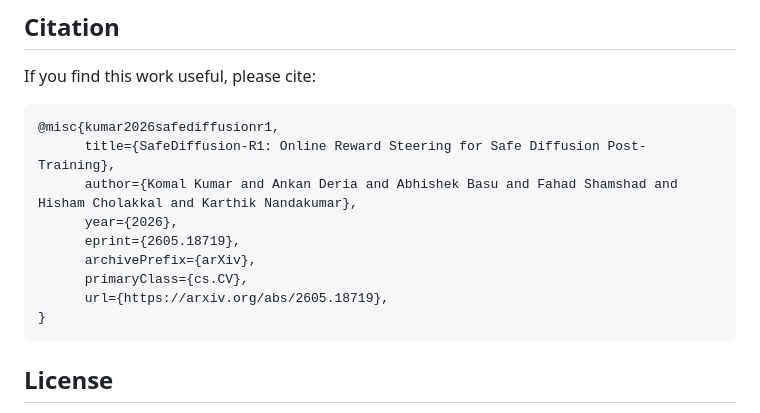
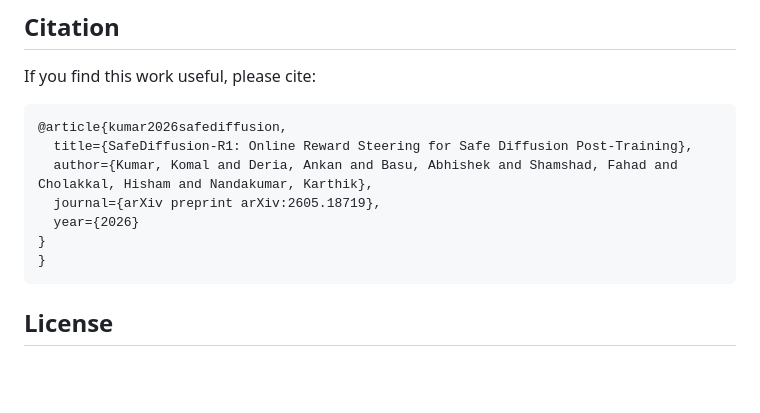
Before and after one commit to MAXNORM8650/SafeDiffusion-R1, a Markdown page: README.md, the part around the change. Rendered like a GitHub page; blank space fills up the shorter version.

Commit message:
Update citation format in README.md

````diff
--- a/README.md
+++ b/README.md
@@ -362,14 +362,12 @@ We thank the authors for their contributions to the community!
 If you find this work useful, please cite:
 
 ```bibtex
-@misc{kumar2026safediffusionr1,
-      title={SafeDiffusion-R1: Online Reward Steering for Safe Diffusion Post-Training},
-      author={Komal Kumar and Ankan Deria and Abhishek Basu and Fahad Shamshad and Hisham Cholakkal and Karthik Nandakumar},
-      year={2026},
-      eprint={2605.18719},
-      archivePrefix={arXiv},
-      primaryClass={cs.CV},
-      url={https://arxiv.org/abs/2605.18719},
+@article{kumar2026safediffusion,
+  title={SafeDiffusion-R1: Online Reward Steering for Safe Diffusion Post-Training},
+  author={Kumar, Komal and Deria, Ankan and Basu, Abhishek and Shamshad, Fahad and Cholakkal, Hisham and Nandakumar, Karthik},
+  journal={arXiv preprint arXiv:2605.18719},
+  year={2026}
+}
 }
 ```
 
````
